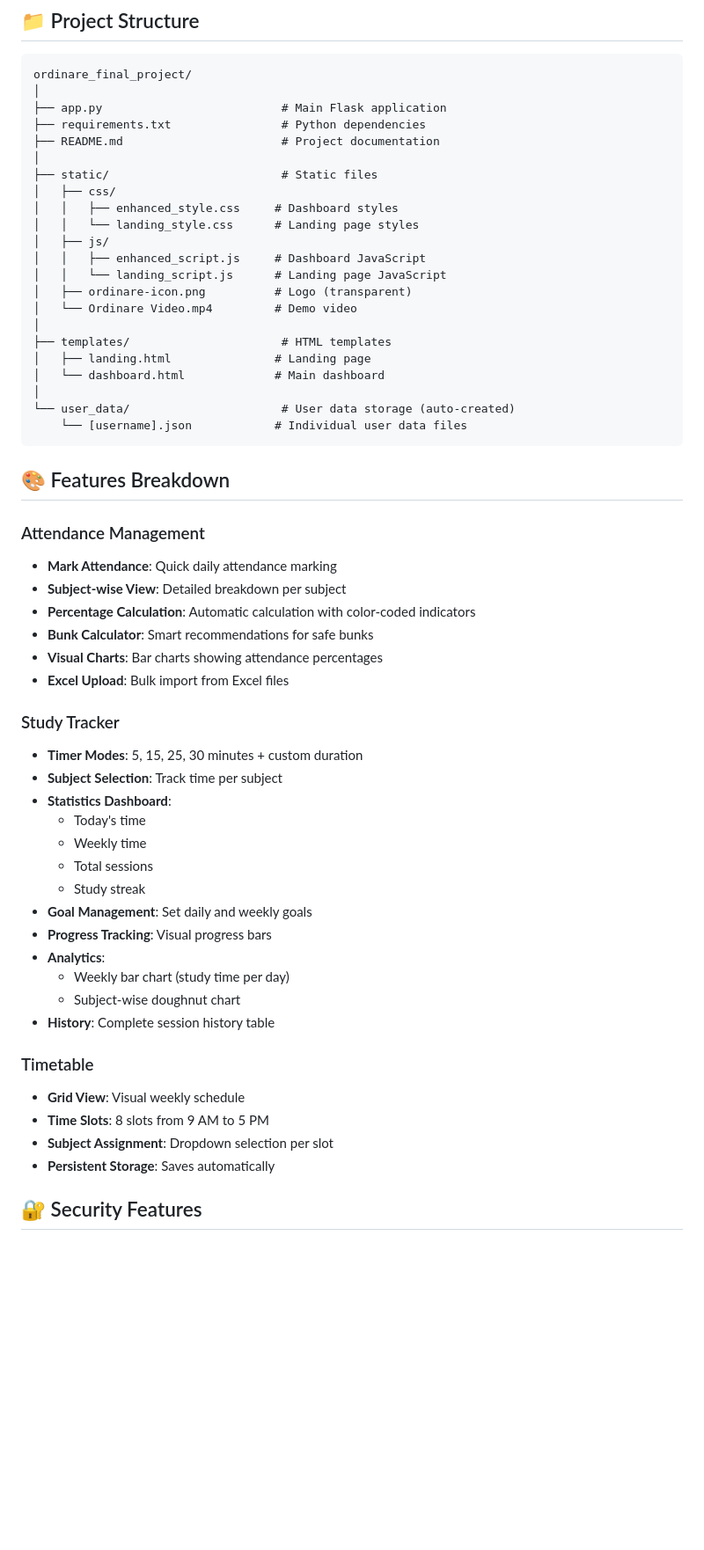
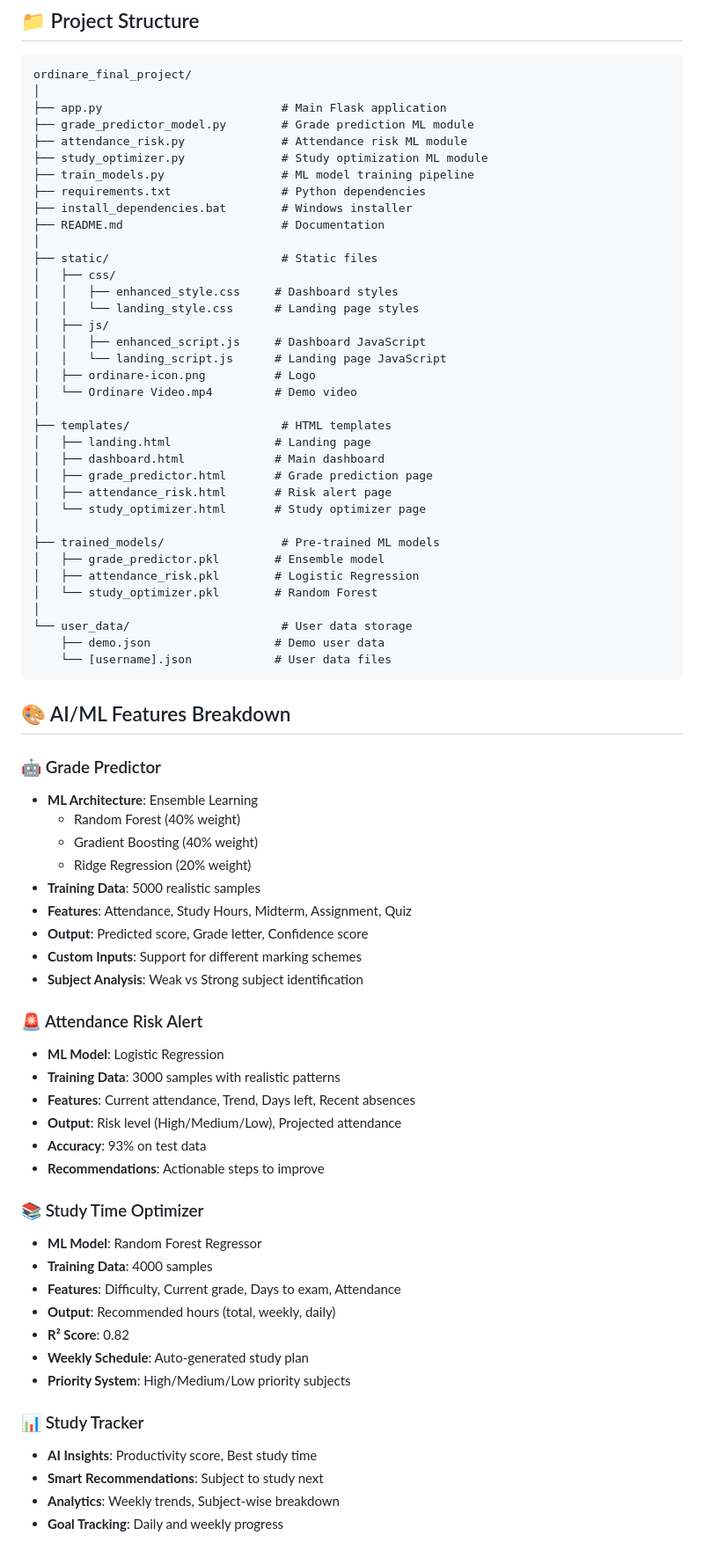
Before and after one commit to ashirvad001/ordinare_final_project, a Markdown page: README.md, the part around one of its changes. Shown at 88% size. Drawn GitHub-style; blank space fills up the shorter version.

````diff
--- a/README.md
+++ b/README.md
@@ -147,8 +191,13 @@ openpyxl
 ordinare_final_project/
 │
 ├── app.py                          # Main Flask application
+├── grade_predictor_model.py        # Grade prediction ML module
+├── attendance_risk.py              # Attendance risk ML module
+├── study_optimizer.py              # Study optimization ML module
+├── train_models.py                 # ML model training pipeline
 ├── requirements.txt                # Python dependencies
-├── README.md                       # Project documentation
+├── install_dependencies.bat        # Windows installer
+├── README.md                       # Documentation
 │
 ├── static/                         # Static files
 │   ├── css/
@@ -157,47 +206,59 @@ ordinare_final_project/
 │   ├── js/
 │   │   ├── enhanced_script.js     # Dashboard JavaScript
 │   │   └── landing_script.js      # Landing page JavaScript
-│   ├── ordinare-icon.png          # Logo (transparent)
+│   ├── ordinare-icon.png          # Logo
 │   └── Ordinare Video.mp4         # Demo video
 │
 ├── templates/                      # HTML templates
 │   ├── landing.html               # Landing page
-│   └── dashboard.html             # Main dashboard
+│   ├── dashboard.html             # Main dashboard
+│   ├── grade_predictor.html       # Grade prediction page
+│   ├── attendance_risk.html       # Risk alert page
+│   └── study_optimizer.html       # Study optimizer page
 │
-└── user_data/                      # User data storage (auto-created)
-    └── [username].json            # Individual user data files
+├── trained_models/                 # Pre-trained ML models
+│   ├── grade_predictor.pkl        # Ensemble model
+│   ├── attendance_risk.pkl        # Logistic Regression
+│   └── study_optimizer.pkl        # Random Forest
+│
+└── user_data/                      # User data storage
+    ├── demo.json                  # Demo user data
+    └── [username].json            # User data files
 ```
 
-## 🎨 Features Breakdown
+## 🎨 AI/ML Features Breakdown
 
-### Attendance Management
-- **Mark Attendance**: Quick daily attendance marking
-- **Subject-wise View**: Detailed breakdown per subject
-- **Percentage Calculation**: Automatic calculation with color-coded indicators
-- **Bunk Calculator**: Smart recommendations for safe bunks
-- **Visual Charts**: Bar charts showing attendance percentages
-- **Excel Upload**: Bulk import from Excel files
+### 🤖 Grade Predictor
+- **ML Architecture**: Ensemble Learning
+  - Random Forest (40% weight)
+  - Gradient Boosting (40% weight)
+  - Ridge Regression (20% weight)
+- **Training Data**: 5000 realistic samples
+- **Features**: Attendance, Study Hours, Midterm, Assignment, Quiz
+- **Output**: Predicted score, Grade letter, Confidence score
+- **Custom Inputs**: Support for different marking schemes
+- **Subject Analysis**: Weak vs Strong subject identification
 
-### Study Tracker
-- **Timer Modes**: 5, 15, 25, 30 minutes + custom duration
-- **Subject Selection**: Track time per subject
-- **Statistics Dashboard**:
-  - Today's time
-  - Weekly time
-  - Total sessions
-  - Study streak
-- **Goal Management**: Set daily and weekly goals
-- **Progress Tracking**: Visual progress bars
-- **Analytics**:
-  - Weekly bar chart (study time per day)
-  - Subject-wise doughnut chart
-- **History**: Complete session history table
+### 🚨 Attendance Risk Alert
+- **ML Model**: Logistic Regression
+- **Training Data**: 3000 samples with realistic patterns
+- **Features**: Current attendance, Trend, Days left, Recent absences
+- **Output**: Risk level (High/Medium/Low), Projected attendance
+- **Accuracy**: 93% on test data
+- **Recommendations**: Actionable steps to improve
 
-### Timetable
-- **Grid View**: Visual weekly schedule
-- **Time Slots**: 8 slots from 9 AM to 5 PM
-- **Subject Assignment**: Dropdown selection per slot
-- **Persistent Storage**: Saves automatically
+### 📚 Study Time Optimizer
+- **ML Model**: Random Forest Regressor
+- **Training Data**: 4000 samples
+- **Features**: Difficulty, Current grade, Days to exam, Attendance
+- **Output**: Recommended hours (total, weekly, daily)
+- **R² Score**: 0.82
+- **Weekly Schedule**: Auto-generated study plan
+- **Priority System**: High/Medium/Low priority subjects
 
-## 🔐 Security Features
+### 📊 Study Tracker
+- **AI Insights**: Productivity score, Best study time
+- **Smart Recommendations**: Subject to study next
+- **Analytics**: Weekly trends, Subject-wise breakdown
+- **Goal Tracking**: Daily and weekly progress
 
````
Also changed, not shown: other parts of README.md (+220 -96 lines).
